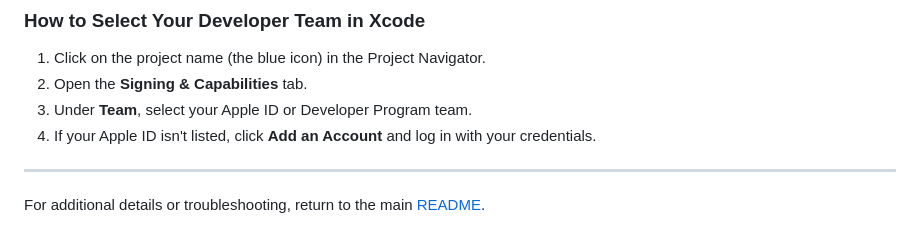
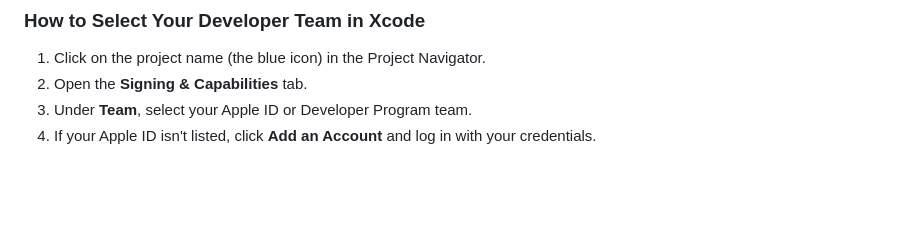
Before and after one commit to nikolainobadi/DBMultiverse, a Markdown page: docs/XcodeInstallation.md, the part around the change. Rendered like a GitHub page; blank space fills up the shorter version.

Commit message:
updated xcode installation

```diff
--- a/docs/XcodeInstallation.md
+++ b/docs/XcodeInstallation.md
@@ -89,7 +89,3 @@ To install the DBMultiverse app on your device, you will need to 'sign the app'
 2. Open the **Signing & Capabilities** tab.
 3. Under **Team**, select your Apple ID or Developer Program team.
 4. If your Apple ID isn't listed, click **Add an Account** and log in with your credentials.
-
----
-
-For additional details or troubleshooting, return to the main [README](../README.md).
```
